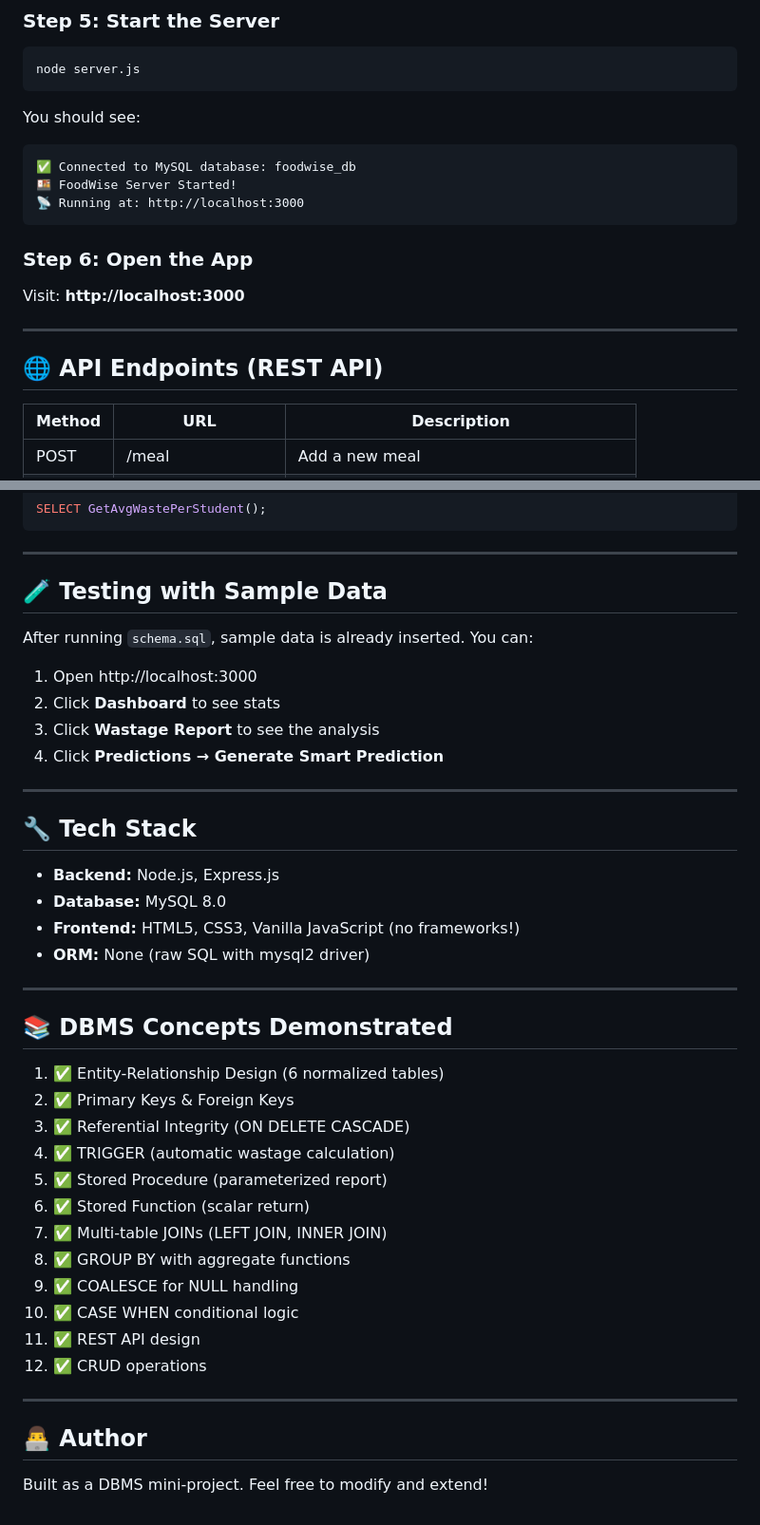
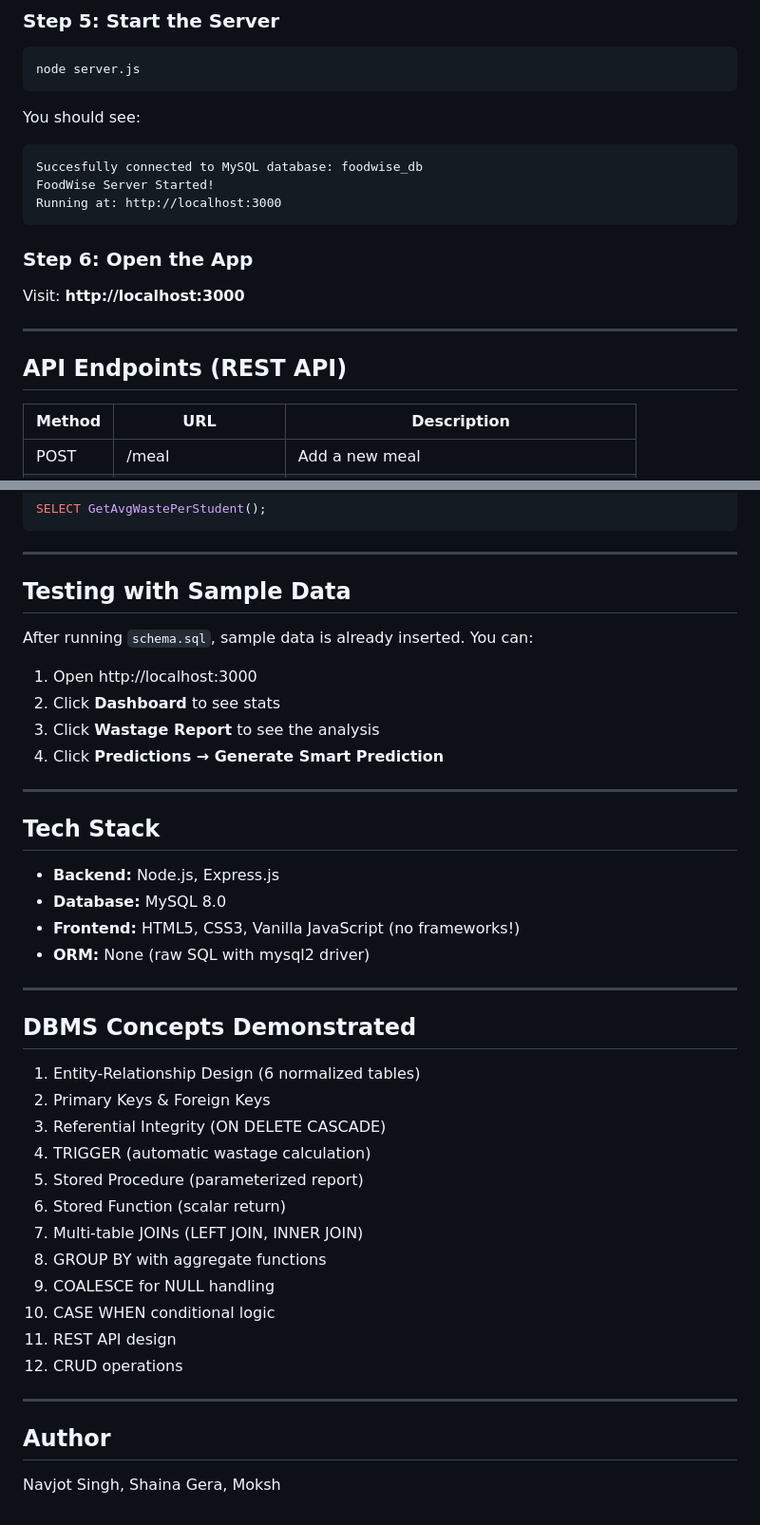
Before and after one commit to NavjotSingh20/FoodWise, a Markdown page: README.md, 2 parts joined by grey strips. Shown at 95% size. Rendered like a GitHub page.

````diff
--- a/README.md
+++ b/README.md
@@ -85,9 +85,9 @@ node server.js
 ```
 You should see:
 ```
-✅ Connected to MySQL database: foodwise_db
-🍱 FoodWise Server Started!
-📡 Running at: http://localhost:3000
+Succesfully connected to MySQL database: foodwise_db
+FoodWise Server Started!
+Running at: http://localhost:3000
 ```
 
 ### Step 6: Open the App
@@ -95,7 +95,7 @@ Visit: **http://localhost:3000**
 
 ---
 
-## 🌐 API Endpoints (REST API)
+## API Endpoints (REST API)
 
 | Method | URL                    | Description                        |
 |--------|------------------------|------------------------------------|
@@ -174,7 +174,7 @@ SELECT GetAvgWastePerStudent();
 
 ---
 
-## 🧪 Testing with Sample Data
+## Testing with Sample Data
 
 After running `schema.sql`, sample data is already inserted. You can:
 
@@ -185,7 +185,7 @@ After running `schema.sql`, sample data is already inserted. You can:
 
 ---
 
-## 🔧 Tech Stack
+## Tech Stack
 
 - **Backend:** Node.js, Express.js
 - **Database:** MySQL 8.0
@@ -194,22 +194,22 @@ After running `schema.sql`, sample data is already inserted. You can:
 
 ---
 
-## 📚 DBMS Concepts Demonstrated
+## DBMS Concepts Demonstrated
 
-1. ✅ Entity-Relationship Design (6 normalized tables)
-2. ✅ Primary Keys & Foreign Keys
-3. ✅ Referential Integrity (ON DELETE CASCADE)
-4. ✅ TRIGGER (automatic wastage calculation)
-5. ✅ Stored Procedure (parameterized report)
-6. ✅ Stored Function (scalar return)
-7. ✅ Multi-table JOINs (LEFT JOIN, INNER JOIN)
-8. ✅ GROUP BY with aggregate functions
-9. ✅ COALESCE for NULL handling
-10. ✅ CASE WHEN conditional logic
-11. ✅ REST API design
-12. ✅ CRUD operations
+1. Entity-Relationship Design (6 normalized tables)
+2. Primary Keys & Foreign Keys
+3. Referential Integrity (ON DELETE CASCADE)
+4. TRIGGER (automatic wastage calculation)
+5. Stored Procedure (parameterized report)
+6. Stored Function (scalar return)
+7. Multi-table JOINs (LEFT JOIN, INNER JOIN)
+8. GROUP BY with aggregate functions
+9. COALESCE for NULL handling
+10. CASE WHEN conditional logic
+11. REST API design
+12. CRUD operations
 
 ---
 
-## 👨‍💻 Author
-Built as a DBMS mini-project. Feel free to modify and extend!
+## Author
+Navjot Singh, Shaina Gera, Moksh
````
Also changed, not shown: other parts of README.md (+6 -6 lines).
